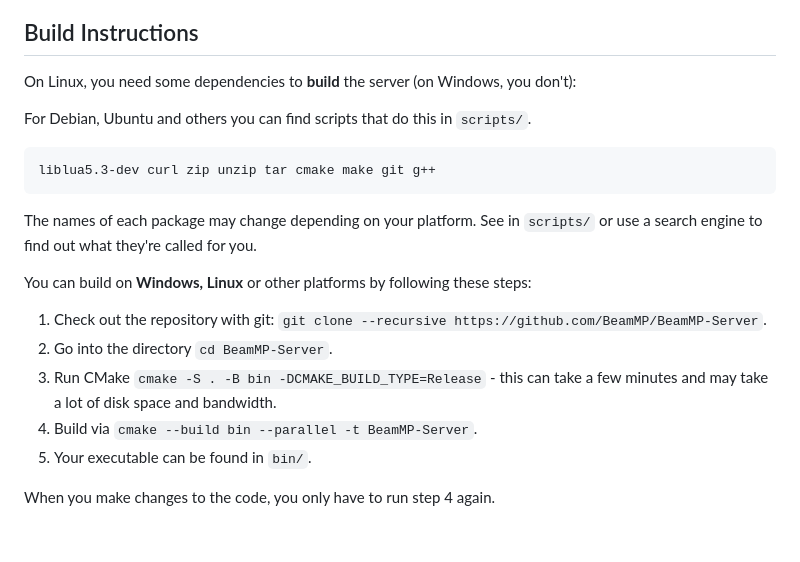
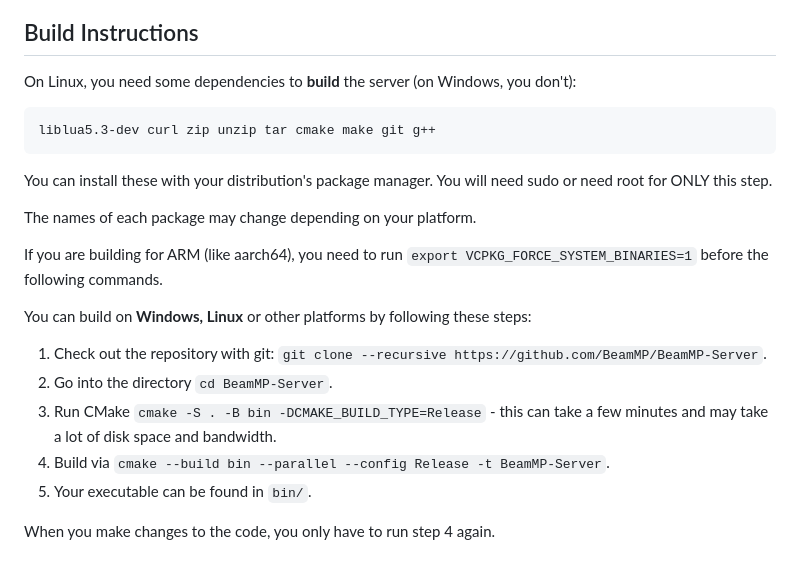
Before and after one commit to BeamMP/BeamMP-Server, a Markdown page: README.md, the part around the change. Drawn GitHub-style.

````diff
--- a/README.md
+++ b/README.md
@@ -52,20 +52,22 @@ You can find precompiled binaries under [Releases](https://github.com/BeamMP/Bea
 
 On Linux, you need some dependencies to **build** the server (on Windows, you don't):
 
-For Debian, Ubuntu and others you can find scripts that do this in `scripts/`.
-
 ```
 liblua5.3-dev curl zip unzip tar cmake make git g++
 ```
 
-The names of each package may change depending on your platform. See in `scripts/` or use a search engine to find out what they're called for you.
+You can install these with your distribution's package manager. You will need sudo or need root for ONLY this step.
+
+The names of each package may change depending on your platform.
+
+If you are building for ARM (like aarch64), you need to run `export VCPKG_FORCE_SYSTEM_BINARIES=1` before the following commands.
 
 You can build on **Windows, Linux** or other platforms by following these steps:
 
 1. Check out the repository with git: `git clone --recursive https://github.com/BeamMP/BeamMP-Server`.
 2. Go into the directory `cd BeamMP-Server`.
 3. Run CMake `cmake -S . -B bin -DCMAKE_BUILD_TYPE=Release` - this can take a few minutes and may take a lot of disk space and bandwidth.
-4. Build via `cmake --build bin --parallel -t BeamMP-Server`.
+4. Build via `cmake --build bin --parallel --config Release -t BeamMP-Server`.
 5. Your executable can be found in `bin/`.
 
 When you make changes to the code, you only have to run step 4 again.
````
